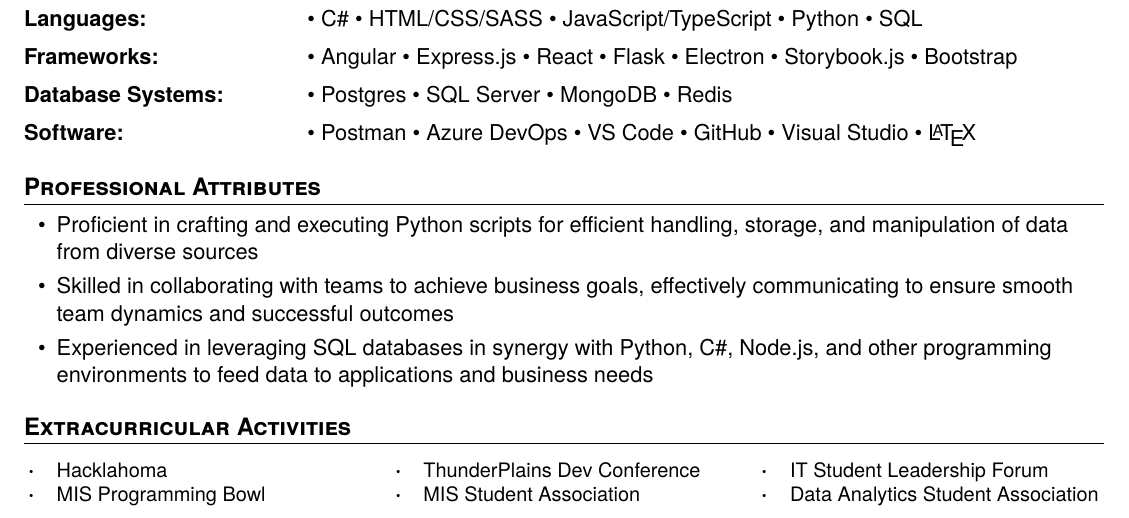
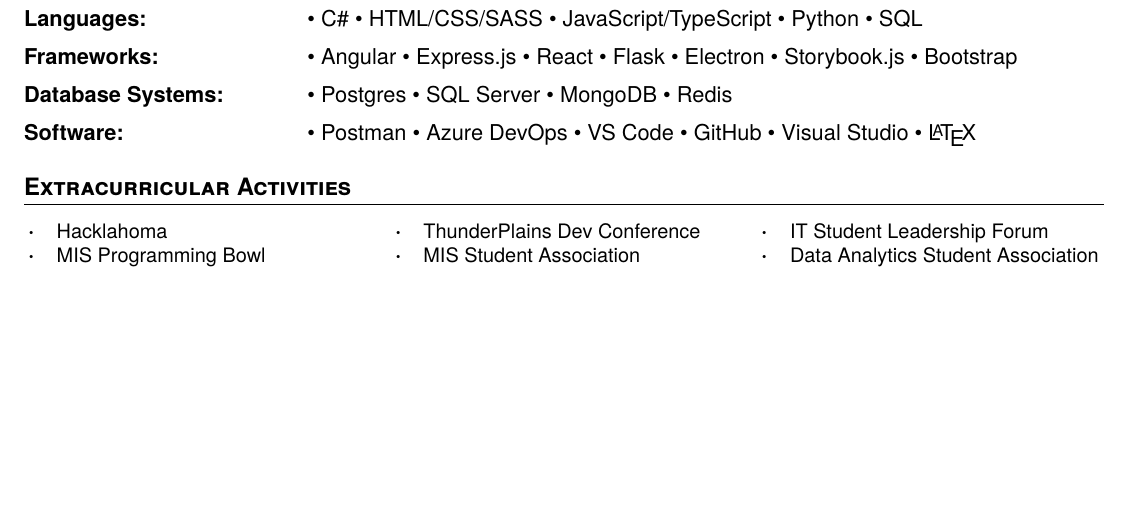
Before and after one commit to joshc0des/josh_resume, a LaTeX CV (main.tex): part of the page, cut so that both start at the same text, the shorter picture padded with empty space. Compiled offline with XeLaTeX.

Commit message:
rm professional attributes section

```diff
--- a/main.tex
+++ b/main.tex
@@ -96,14 +96,6 @@
 \end{Skills}
 \vspace{-0.5em}
 
-\section{Professional Attributes}
-\begin{itemize}[leftmargin=1.5em]
-    \item Proficient in crafting and executing Python scripts for efficient handling, storage, and manipulation of data from diverse sources
-    \vspace{-0.5em}
-    \item Skilled in collaborating with teams to achieve business goals, effectively communicating to ensure smooth team dynamics and successful outcomes
-    \vspace{-0.5em}
-    \item Experienced in leveraging SQL databases in synergy with Python, C\#, Node.js, and other programming environments to feed data to applications and business needs
-\end{itemize}
 %-------------------------------------------------------------------------------
 %                Extracurricular Activities
 %-------------------------------------------------------------------------------
```
